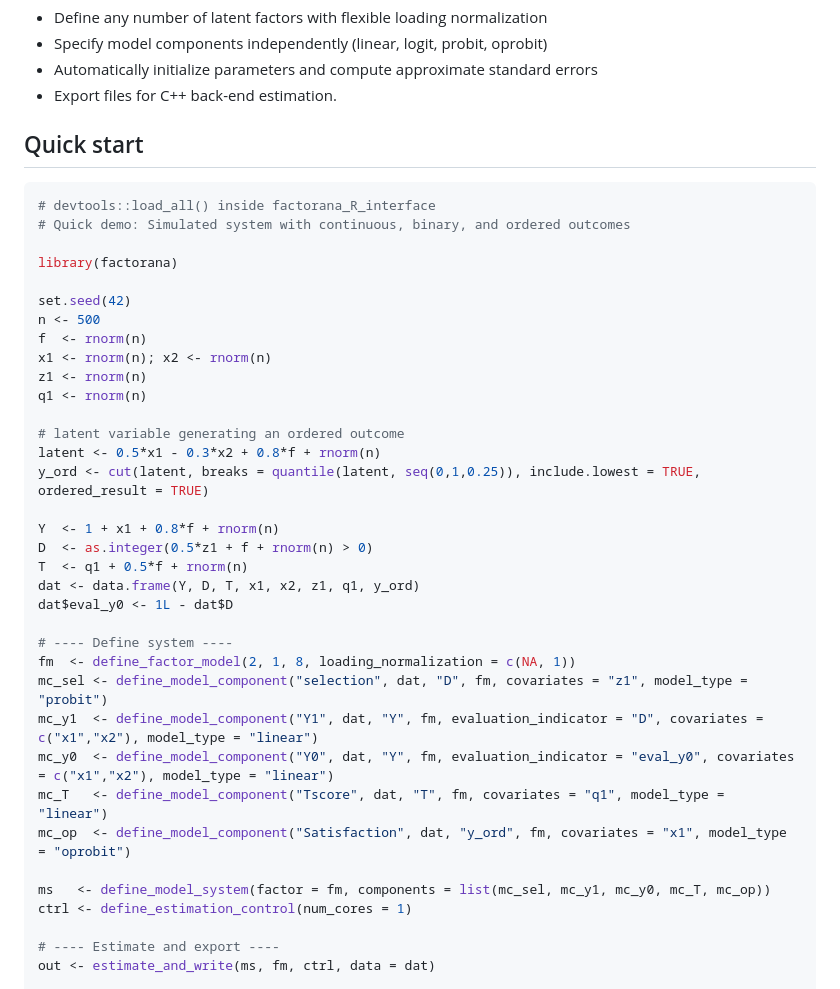
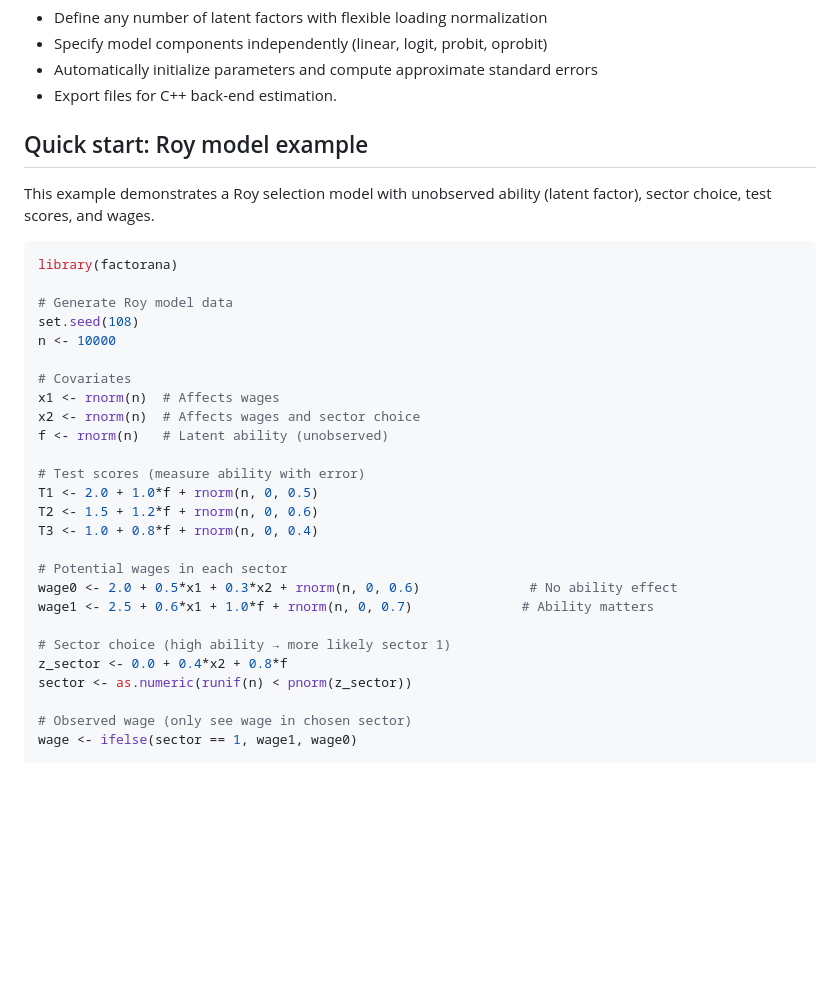
Before and after one commit to GregVeramendi/factorana, a Markdown page: factorana_R_interface/README.md, the part around one of its changes. Rendered like a GitHub page; blank space fills up the shorter version.

````diff
--- a/factorana_R_interface/README.md
+++ b/factorana_R_interface/README.md
@@ -19,42 +19,35 @@ R front-end for specifying model components (linear/logit/probit/ordered probit)
 - Automatically initialize parameters and compute approximate standard errors
 - Export files for C++ back-end estimation.
 
-## Quick start
+## Quick start: Roy model example
+
+This example demonstrates a Roy selection model with unobserved ability (latent factor), sector choice, test scores, and wages.
 
 ```r
-# devtools::load_all() inside factorana_R_interface
-# Quick demo: Simulated system with continuous, binary, and ordered outcomes
-
 library(factorana)
 
-set.seed(42)
-n <- 500
-f  <- rnorm(n)
-x1 <- rnorm(n); x2 <- rnorm(n)
-z1 <- rnorm(n)
-q1 <- rnorm(n)
+# Generate Roy model data
+set.seed(108)
+n <- 10000
 
-# latent variable generating an ordered outcome
-latent <- 0.5*x1 - 0.3*x2 + 0.8*f + rnorm(n)
-y_ord <- cut(latent, breaks = quantile(latent, seq(0,1,0.25)), include.lowest = TRUE, ordered_result = TRUE)
+# Covariates
+x1 <- rnorm(n)  # Affects wages
+x2 <- rnorm(n)  # Affects wages and sector choice
+f <- rnorm(n)   # Latent ability (unobserved)
 
-Y  <- 1 + x1 + 0.8*f + rnorm(n)
-D  <- as.integer(0.5*z1 + f + rnorm(n) > 0)
-T  <- q1 + 0.5*f + rnorm(n)
-dat <- data.frame(Y, D, T, x1, x2, z1, q1, y_ord)
-dat$eval_y0 <- 1L - dat$D
+# Test scores (measure ability with error)
+T1 <- 2.0 + 1.0*f + rnorm(n, 0, 0.5)
+T2 <- 1.5 + 1.2*f + rnorm(n, 0, 0.6)
+T3 <- 1.0 + 0.8*f + rnorm(n, 0, 0.4)
 
-# ---- Define system ----
-fm  <- define_factor_model(2, 1, 8, loading_normalization = c(NA, 1))
-mc_sel <- define_model_component("selection", dat, "D", fm, covariates = "z1", model_type = "probit")
-mc_y1  <- define_model_component("Y1", dat, "Y", fm, evaluation_indicator = "D", covariates = c("x1","x2"), model_type = "linear")
-mc_y0  <- define_model_component("Y0", dat, "Y", fm, evaluation_indicator = "eval_y0", covariates = c("x1","x2"), model_type = "linear")
-mc_T   <- define_model_component("Tscore", dat, "T", fm, covariates = "q1", model_type = "linear")
-mc_op  <- define_model_component("Satisfaction", dat, "y_ord", fm, covariates = "x1", model_type = "oprobit")
+# Potential wages in each sector
+wage0 <- 2.0 + 0.5*x1 + 0.3*x2 + rnorm(n, 0, 0.6)              # No ability effect
+wage1 <- 2.5 + 0.6*x1 + 1.0*f + rnorm(n, 0, 0.7)              # Ability matters
 
-ms   <- define_model_system(factor = fm, components = list(mc_sel, mc_y1, mc_y0, mc_T, mc_op))
-ctrl <- define_estimation_control(num_cores = 1)
+# Sector choice (high ability → more likely sector 1)
+z_sector <- 0.0 + 0.4*x2 + 0.8*f
+sector <- as.numeric(runif(n) < pnorm(z_sector))
 
-# ---- Estimate and export ----
-out <- estimate_and_write(ms, fm, ctrl, data = dat)
+# Observed wage (only see wage in chosen sector)
+wage <- ifelse(sector == 1, wage1, wage0)
 
````
Also changed, not shown: other parts of factorana_R_interface/README.md (+192 -30 lines).
